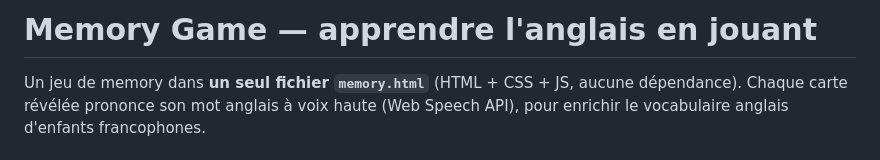
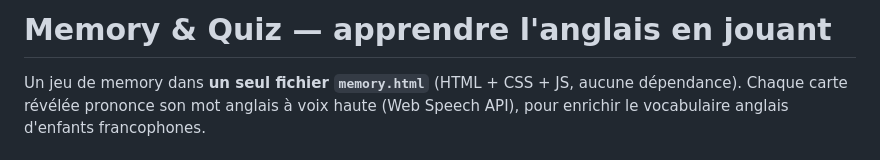
Before and after one commit to NicolasM0/memory-quiz, a Markdown page: README.md, the part around the change. Rendered like a GitHub page.

Commit message:
Update README/AGENTS for index+quiz and shared data.js

```diff
--- a/README.md
+++ b/README.md
@@ -1,4 +1,4 @@
-# Memory Game — apprendre l'anglais en jouant
+# Memory & Quiz — apprendre l'anglais en jouant
 
 Un jeu de memory dans **un seul fichier `memory.html`** (HTML + CSS + JS, aucune dépendance).
 Chaque carte révélée prononce son mot anglais à voix haute (Web Speech API), pour
```
